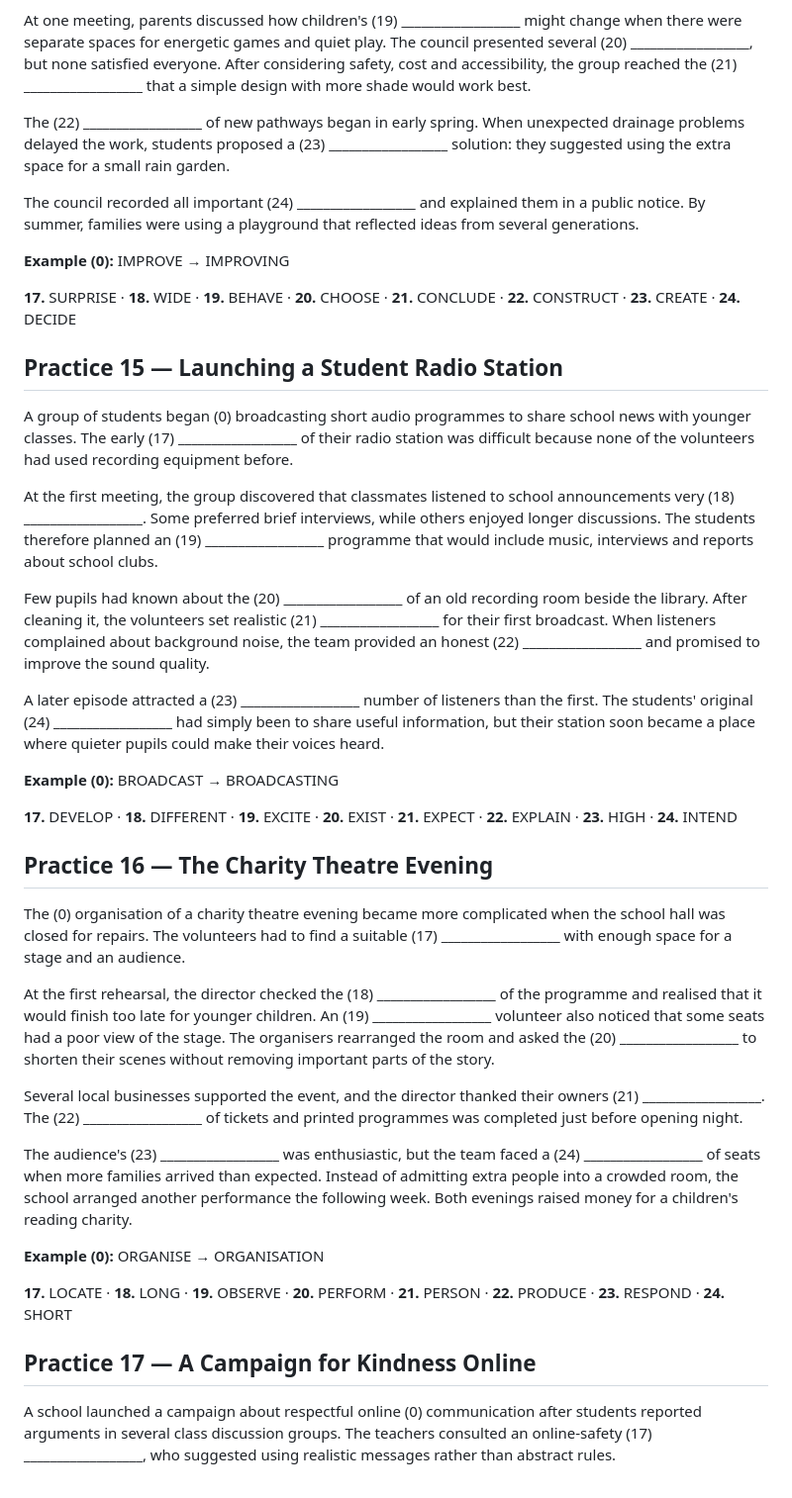
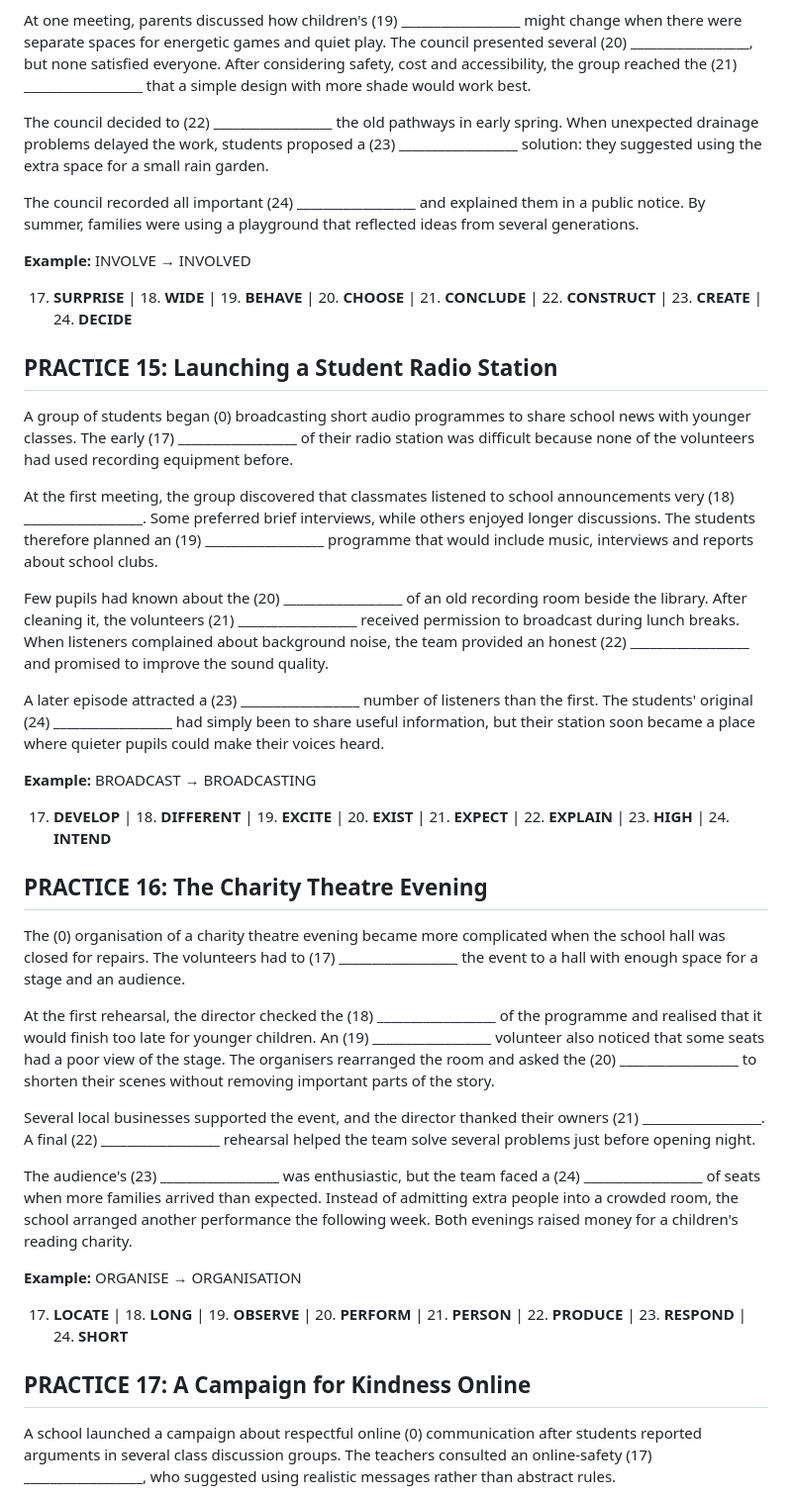
Before and after one commit to nanhduong19-oss/fce-teaching, a Markdown page: part-3-word-formation/Tier2_Practices_11-20_Student.md, the part around one of its changes. Shown at 99% size. GitHub-like rendering.

```diff
--- a/part-3-word-formation/Tier2_Practices_11-20_Student.md
+++ b/part-3-word-formation/Tier2_Practices_11-20_Student.md
@@ -55,43 +55,46 @@ Residents were (0) improving the playground beside the community centre when a g
 
 At one meeting, parents discussed how children's (19) __________________ might change when there were separate spaces for energetic games and quiet play. The council presented several (20) __________________, but none satisfied everyone. After considering safety, cost and accessibility, the group reached the (21) __________________ that a simple design with more shade would work best.
 
-The (22) __________________ of new pathways began in early spring. When unexpected drainage problems delayed the work, students proposed a (23) __________________ solution: they suggested using the extra space for a small rain garden.
+The council decided to (22) __________________ the old pathways in early spring. When unexpected drainage problems delayed the work, students proposed a (23) __________________ solution: they suggested using the extra space for a small rain garden.
 
 The council recorded all important (24) __________________ and explained them in a public notice. By summer, families were using a playground that reflected ideas from several generations.
 
-**Example (0):** IMPROVE → IMPROVING
+**Example:** INVOLVE → INVOLVED
 
-**17.** SURPRISE · **18.** WIDE · **19.** BEHAVE · **20.** CHOOSE · **21.** CONCLUDE · **22.** CONSTRUCT · **23.** CREATE · **24.** DECIDE
+17. **SURPRISE** | 18. **WIDE** | 19. **BEHAVE** | 20. **CHOOSE** | 21. **CONCLUDE** | 22. **CONSTRUCT** | 23. **CREATE** | 24. **DECIDE**
 
-## Practice 15 — Launching a Student Radio Station
+
+## PRACTICE 15: Launching a Student Radio Station
 
 A group of students began (0) broadcasting short audio programmes to share school news with younger classes. The early (17) __________________ of their radio station was difficult because none of the volunteers had used recording equipment before.
 
 At the first meeting, the group discovered that classmates listened to school announcements very (18) __________________. Some preferred brief interviews, while others enjoyed longer discussions. The students therefore planned an (19) __________________ programme that would include music, interviews and reports about school clubs.
 
-Few pupils had known about the (20) __________________ of an old recording room beside the library. After cleaning it, the volunteers set realistic (21) __________________ for their first broadcast. When listeners complained about background noise, the team provided an honest (22) __________________ and promised to improve the sound quality.
+Few pupils had known about the (20) __________________ of an old recording room beside the library. After cleaning it, the volunteers (21) __________________ received permission to broadcast during lunch breaks. When listeners complained about background noise, the team provided an honest (22) __________________ and promised to improve the sound quality.
 
 A later episode attracted a (23) __________________ number of listeners than the first. The students' original (24) __________________ had simply been to share useful information, but their station soon became a place where quieter pupils could make their voices heard.
 
-**Example (0):** BROADCAST → BROADCASTING
+**Example:** BROADCAST → BROADCASTING
 
-**17.** DEVELOP · **18.** DIFFERENT · **19.** EXCITE · **20.** EXIST · **21.** EXPECT · **22.** EXPLAIN · **23.** HIGH · **24.** INTEND
+17. **DEVELOP** | 18. **DIFFERENT** | 19. **EXCITE** | 20. **EXIST** | 21. **EXPECT** | 22. **EXPLAIN** | 23. **HIGH** | 24. **INTEND**
 
-## Practice 16 — The Charity Theatre Evening
 
-The (0) organisation of a charity theatre evening became more complicated when the school hall was closed for repairs. The volunteers had to find a suitable (17) __________________ with enough space for a stage and an audience.
+## PRACTICE 16: The Charity Theatre Evening
+
+The (0) organisation of a charity theatre evening became more complicated when the school hall was closed for repairs. The volunteers had to (17) __________________ the event to a hall with enough space for a stage and an audience.
 
 At the first rehearsal, the director checked the (18) __________________ of the programme and realised that it would finish too late for younger children. An (19) __________________ volunteer also noticed that some seats had a poor view of the stage. The organisers rearranged the room and asked the (20) __________________ to shorten their scenes without removing important parts of the story.
 
-Several local businesses supported the event, and the director thanked their owners (21) __________________. The (22) __________________ of tickets and printed programmes was completed just before opening night.
+Several local businesses supported the event, and the director thanked their owners (21) __________________. A final (22) __________________ rehearsal helped the team solve several problems just before opening night.
 
 The audience's (23) __________________ was enthusiastic, but the team faced a (24) __________________ of seats when more families arrived than expected. Instead of admitting extra people into a crowded room, the school arranged another performance the following week. Both evenings raised money for a children's reading charity.
 
-**Example (0):** ORGANISE → ORGANISATION
+**Example:** ORGANISE → ORGANISATION
 
-**17.** LOCATE · **18.** LONG · **19.** OBSERVE · **20.** PERFORM · **21.** PERSON · **22.** PRODUCE · **23.** RESPOND · **24.** SHORT
+17. **LOCATE** | 18. **LONG** | 19. **OBSERVE** | 20. **PERFORM** | 21. **PERSON** | 22. **PRODUCE** | 23. **RESPOND** | 24. **SHORT**
 
-## Practice 17 — A Campaign for Kindness Online
+
+## PRACTICE 17: A Campaign for Kindness Online
 
 A school launched a campaign about respectful online (0) communication after students reported arguments in several class discussion groups. The teachers consulted an online-safety (17) __________________, who suggested using realistic messages rather than abstract rules.
 
```
Also changed, not shown: other parts of part-3-word-formation/Tier2_Practices_11-20_Student.md (+41 -38 lines).
